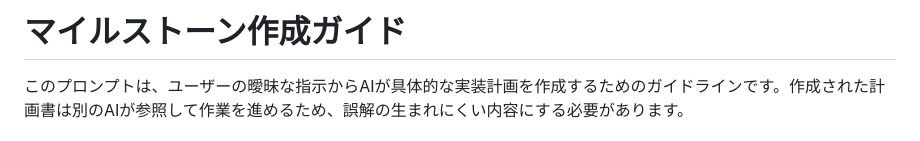
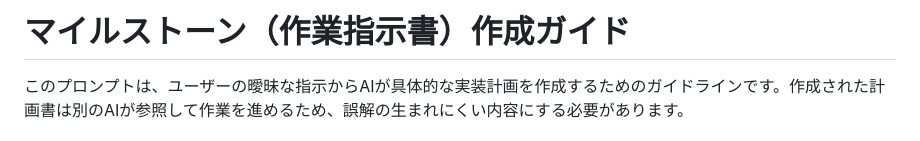
Before and after one commit to hisanori-s/cleaning-app, a Markdown page: doc/workflow/WORKFLOW_マイルストーン作成.md, the part around the change. Rendered like a GitHub page.

Commit message:
マイル師トーン作成指示書の修正

```diff
--- a/doc/workflow/WORKFLOW_マイルストーン作成.md
+++ b/doc/workflow/WORKFLOW_マイルストーン作成.md
@@ -1,4 +1,4 @@
-# マイルストーン作成ガイド
+# マイルストーン（作業指示書）作成ガイド
 
 このプロンプトは、ユーザーの曖昧な指示からAIが具体的な実装計画を作成するためのガイドラインです。作成された計画書は別のAIが参照して作業を進めるため、誤解の生まれにくい内容にする必要があります。
 
```
